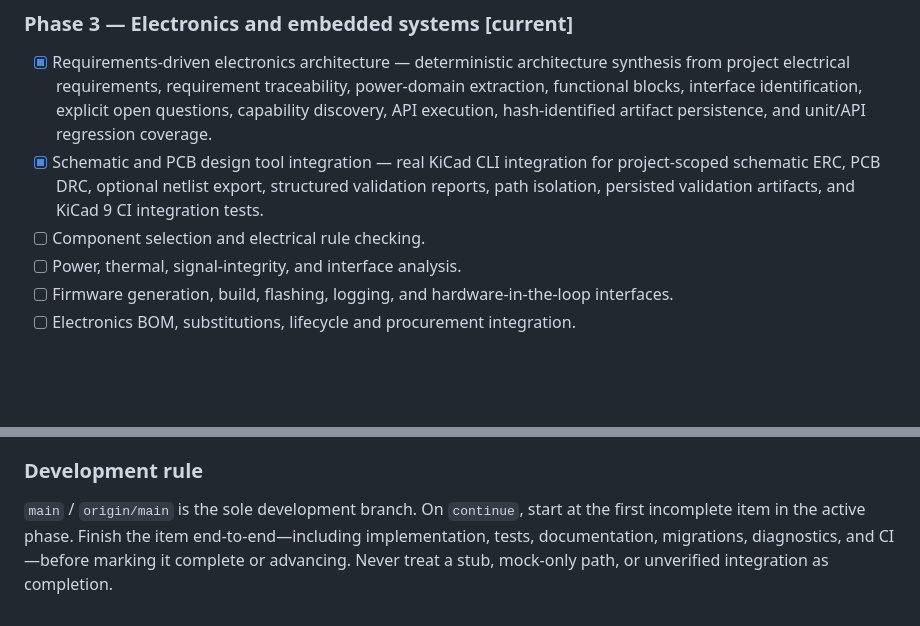
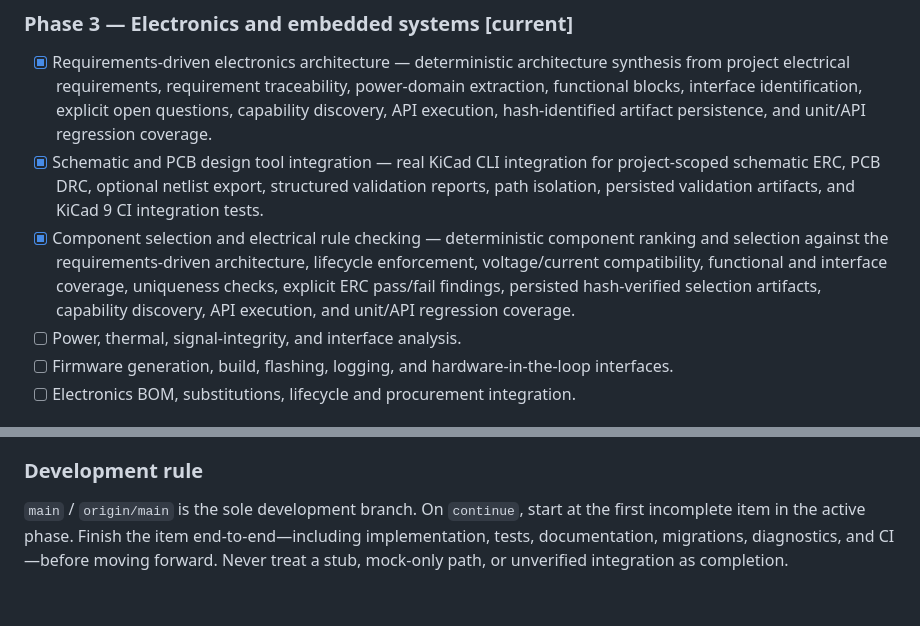
Before and after one commit to freddieley/ai-factory, a Markdown page: README.md, 2 parts joined by grey strips. Drawn GitHub-style; blank space fills up the shorter version.

Commit message:
Document completed electronics component selection and ERC

```diff
--- a/README.md
+++ b/README.md
@@ -19,7 +19,7 @@ See **[GOAL.md](./GOAL.md)** for the complete end-state specification and design
 ### Phase 3 — Electronics and embedded systems **[current]**
 - [x] Requirements-driven electronics architecture — deterministic architecture synthesis from project electrical requirements, requirement traceability, power-domain extraction, functional blocks, interface identification, explicit open questions, capability discovery, API execution, hash-identified artifact persistence, and unit/API regression coverage.
 - [x] Schematic and PCB design tool integration — real KiCad CLI integration for project-scoped schematic ERC, PCB DRC, optional netlist export, structured validation reports, path isolation, persisted validation artifacts, and KiCad 9 CI integration tests.
-- [ ] Component selection and electrical rule checking.
+- [x] Component selection and electrical rule checking — deterministic component ranking and selection against the requirements-driven architecture, lifecycle enforcement, voltage/current compatibility, functional and interface coverage, uniqueness checks, explicit ERC pass/fail findings, persisted hash-verified selection artifacts, capability discovery, API execution, and unit/API regression coverage.
 - [ ] Power, thermal, signal-integrity, and interface analysis.
 - [ ] Firmware generation, build, flashing, logging, and hardware-in-the-loop interfaces.
 - [ ] Electronics BOM, substitutions, lifecycle and procurement integration.
@@ -70,4 +70,4 @@ See **[GOAL.md](./GOAL.md)** for the complete end-state specification and design
 
 ### Development rule
 
-`main` / `origin/main` is the sole development branch. On `continue`, start at the first incomplete item in the active phase. Finish the item end-to-end—including implementation, tests, documentation, migrations, diagnostics, and CI—before marking it complete or advancing. Never treat a stub, mock-only path, or unverified integration as completion.
+`main` / `origin/main` is the sole development branch. On `continue`, start at the first incomplete item in the active phase. Finish the item end-to-end—including implementation, tests, documentation, migrations, diagnostics, and CI—before moving forward. Never treat a stub, mock-only path, or unverified integration as completion.
```
